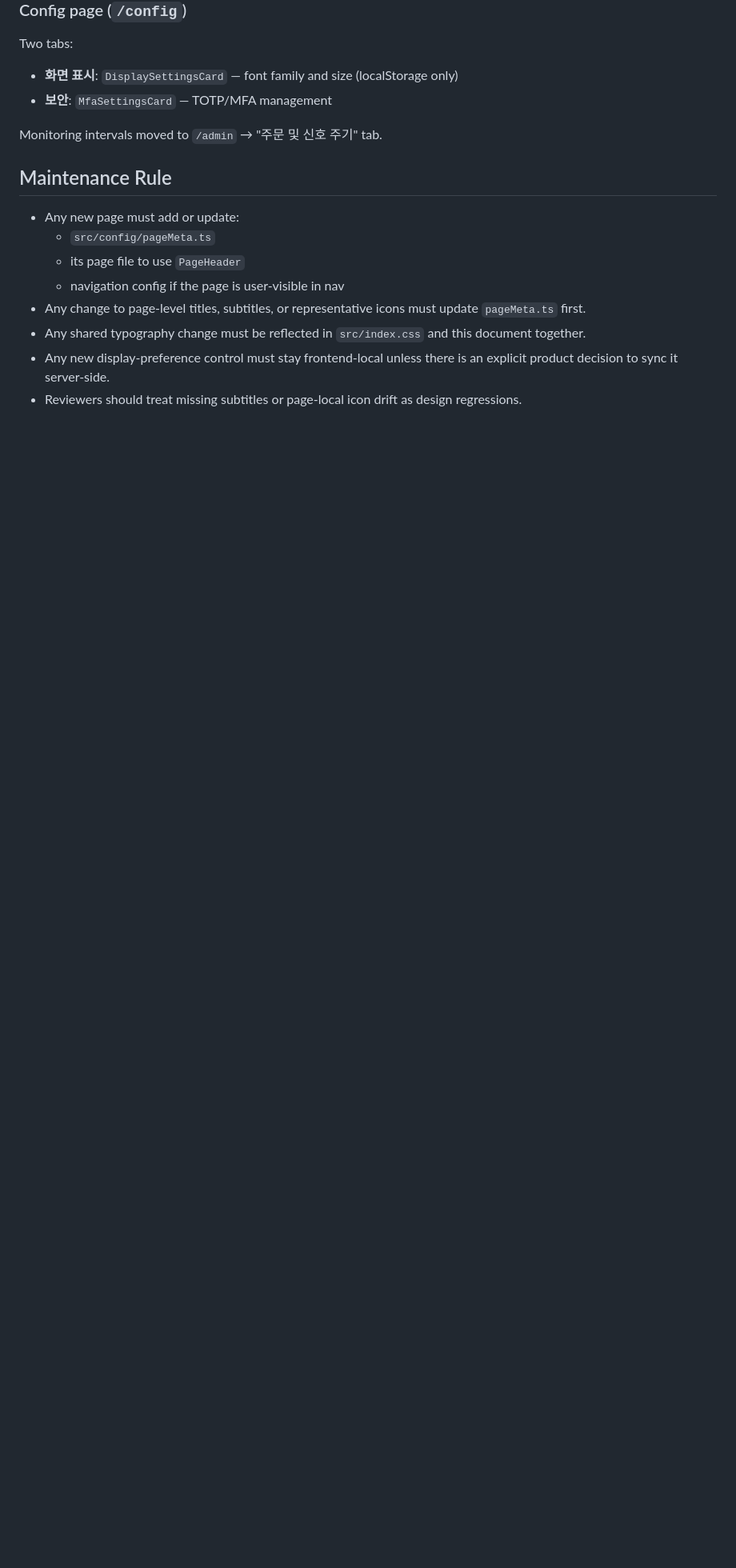
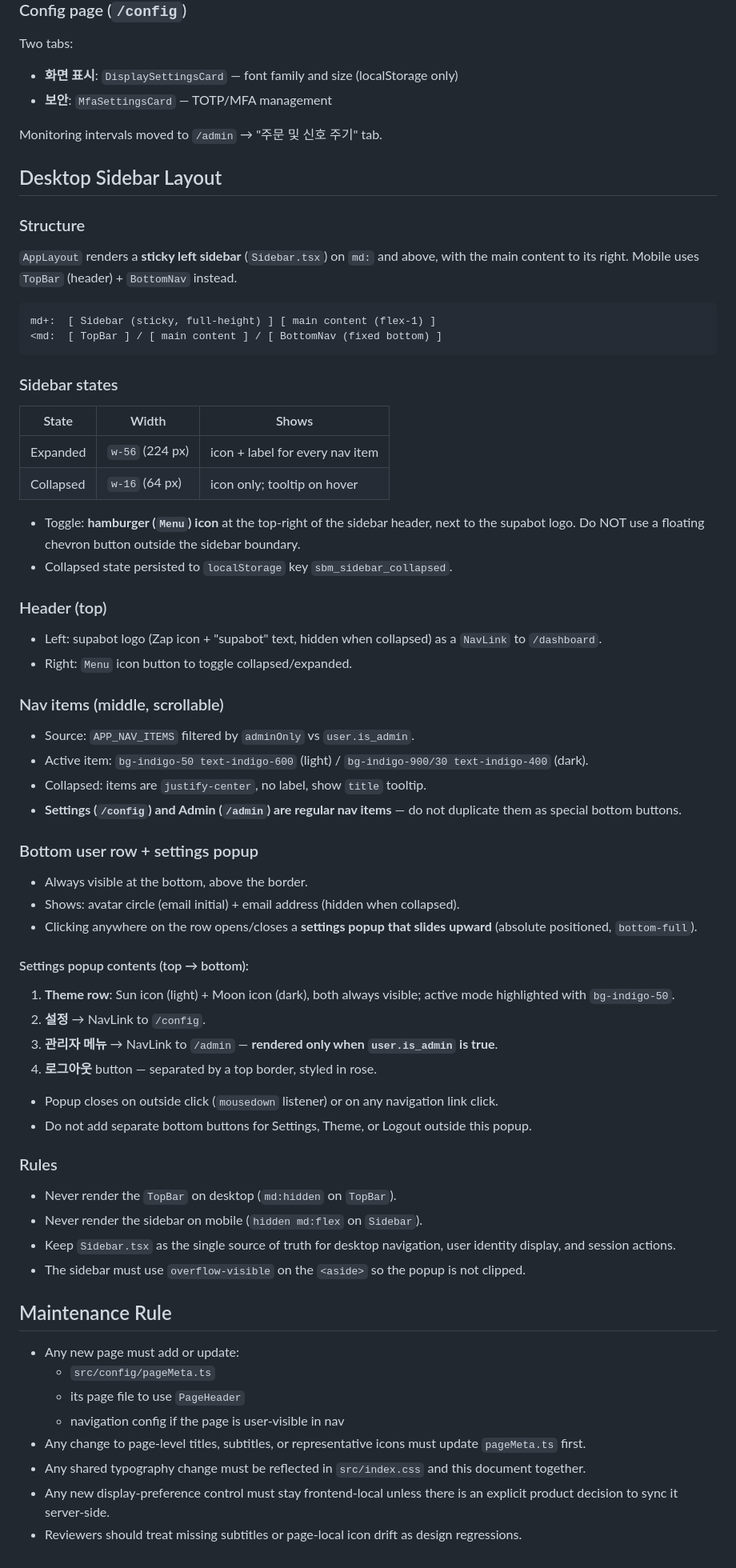
Before and after one commit to antny-bot/supabot, a Markdown page: manager/frontend/DESIGN.md, the part around the change. Shown at 80% size. GitHub-like rendering; blank space fills up the shorter version.

Commit message:
docs: add desktop sidebar layout guidelines to DESIGN.md
Co-Authored-By: Claude Sonnet 4.6 <noreply@anthropic.com>

````diff
--- a/manager/frontend/DESIGN.md
+++ b/manager/frontend/DESIGN.md
@@ -184,6 +184,55 @@ Two tabs:
 
 Monitoring intervals moved to `/admin` → "주문 및 신호 주기" tab.
 
+## Desktop Sidebar Layout
+
+### Structure
+`AppLayout` renders a **sticky left sidebar** (`Sidebar.tsx`) on `md:` and above, with the main content to its right. Mobile uses `TopBar` (header) + `BottomNav` instead.
+
+```
+md+:  [ Sidebar (sticky, full-height) ] [ main content (flex-1) ]
+<md:  [ TopBar ] / [ main content ] / [ BottomNav (fixed bottom) ]
+```
+
+### Sidebar states
+| State | Width | Shows |
+|-------|-------|-------|
+| Expanded | `w-56` (224 px) | icon + label for every nav item |
+| Collapsed | `w-16` (64 px) | icon only; tooltip on hover |
+
+- Toggle: **hamburger (`Menu`) icon** at the top-right of the sidebar header, next to the supabot logo. Do NOT use a floating chevron button outside the sidebar boundary.
+- Collapsed state persisted to `localStorage` key `sbm_sidebar_collapsed`.
+
+### Header (top)
+- Left: supabot logo (Zap icon + "supabot" text, hidden when collapsed) as a `NavLink` to `/dashboard`.
+- Right: `Menu` icon button to toggle collapsed/expanded.
+
+### Nav items (middle, scrollable)
+- Source: `APP_NAV_ITEMS` filtered by `adminOnly` vs `user.is_admin`.
+- Active item: `bg-indigo-50 text-indigo-600` (light) / `bg-indigo-900/30 text-indigo-400` (dark).
+- Collapsed: items are `justify-center`, no label, show `title` tooltip.
+- **Settings (`/config`) and Admin (`/admin`) are regular nav items** — do not duplicate them as special bottom buttons.
+
+### Bottom user row + settings popup
+- Always visible at the bottom, above the border.
+- Shows: avatar circle (email initial) + email address (hidden when collapsed).
+- Clicking anywhere on the row opens/closes a **settings popup that slides upward** (absolute positioned, `bottom-full`).
+
+#### Settings popup contents (top → bottom):
+1. **Theme row**: Sun icon (light) + Moon icon (dark), both always visible; active mode highlighted with `bg-indigo-50`.
+2. **설정** → NavLink to `/config`.
+3. **관리자 메뉴** → NavLink to `/admin` — **rendered only when `user.is_admin` is true**.
+4. **로그아웃** button — separated by a top border, styled in rose.
+
+- Popup closes on outside click (`mousedown` listener) or on any navigation link click.
+- Do not add separate bottom buttons for Settings, Theme, or Logout outside this popup.
+
+### Rules
+- Never render the `TopBar` on desktop (`md:hidden` on `TopBar`).
+- Never render the sidebar on mobile (`hidden md:flex` on `Sidebar`).
+- Keep `Sidebar.tsx` as the single source of truth for desktop navigation, user identity display, and session actions.
+- The sidebar must use `overflow-visible` on the `<aside>` so the popup is not clipped.
+
 ## Maintenance Rule
 
 - Any new page must add or update:
````
